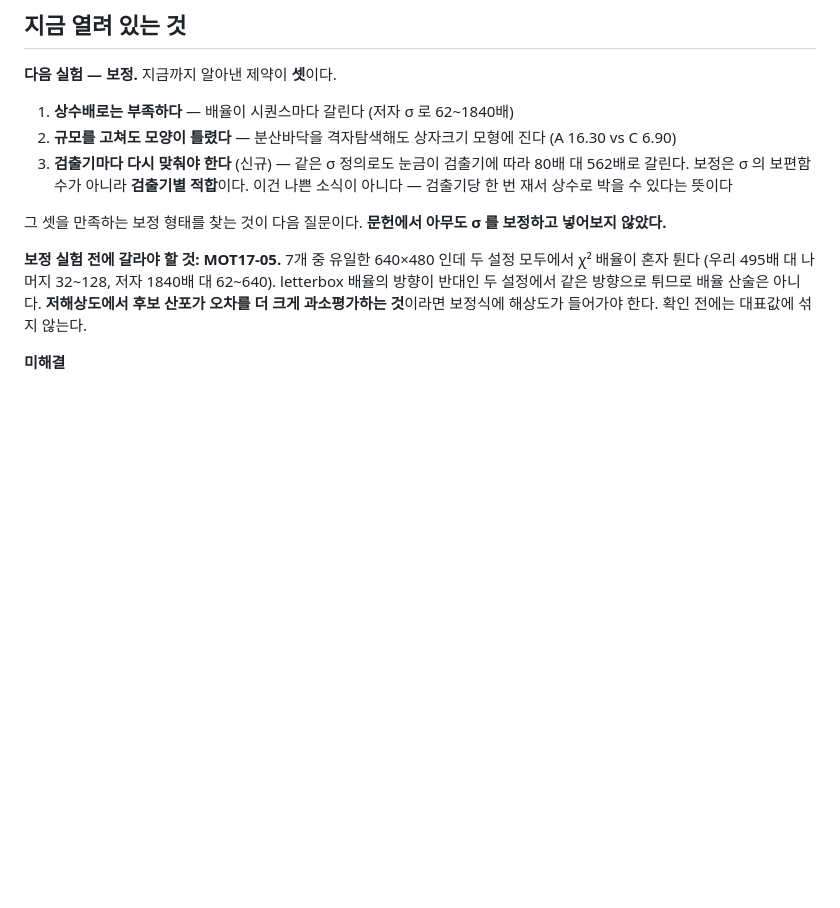
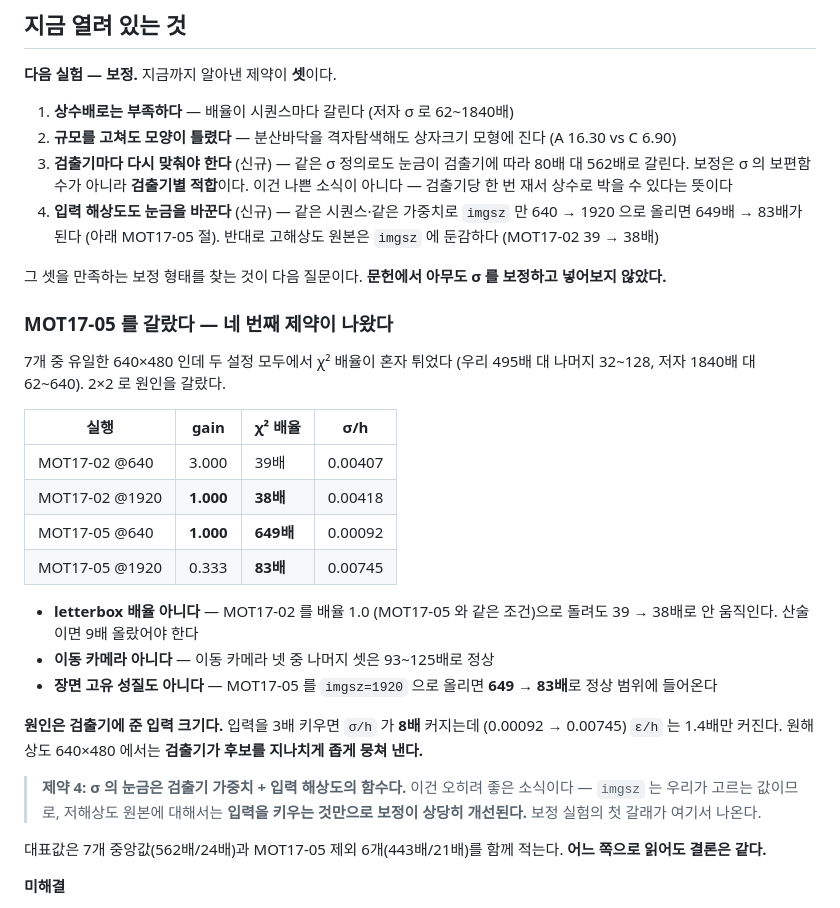
Before and after one commit to JunHyeong-data/mot-assoc, a Markdown page: notes/progress.md, the part around the change. Drawn GitHub-style; blank space fills up the shorter version.

```diff
--- a/notes/progress.md
+++ b/notes/progress.md
@@ -126,15 +126,42 @@ ultralytics 는 NMS 가 돌아온 **뒤에** `scale_boxes` 를 건다. 그래서
 3. **검출기마다 다시 맞춰야 한다** (신규) — 같은 σ 정의로도 눈금이 검출기에 따라
    80배 대 562배로 갈린다. 보정은 σ 의 보편함수가 아니라 **검출기별 적합**이다.
    이건 나쁜 소식이 아니다 — 검출기당 한 번 재서 상수로 박을 수 있다는 뜻이다
+4. **입력 해상도도 눈금을 바꾼다** (신규) — 같은 시퀀스·같은 가중치로 `imgsz` 만
+   640 → 1920 으로 올리면 649배 → 83배가 된다 (아래 MOT17-05 절). 반대로
+   고해상도 원본은 `imgsz` 에 둔감하다 (MOT17-02 39 → 38배)
 
 그 셋을 만족하는 보정 형태를 찾는 것이 다음 질문이다.
 **문헌에서 아무도 σ 를 보정하고 넣어보지 않았다.**
 
-**보정 실험 전에 갈라야 할 것: MOT17-05.** 7개 중 유일한 640×480 인데 두 설정
-모두에서 χ² 배율이 혼자 튄다 (우리 495배 대 나머지 32~128, 저자 1840배 대 62~640).
-letterbox 배율의 방향이 반대인 두 설정에서 같은 방향으로 튀므로 배율 산술은
-아니다. **저해상도에서 후보 산포가 오차를 더 크게 과소평가하는 것**이라면
-보정식에 해상도가 들어가야 한다. 확인 전에는 대표값에 섞지 않는다.
+### MOT17-05 를 갈랐다 — 네 번째 제약이 나왔다
+
+7개 중 유일한 640×480 인데 두 설정 모두에서 χ² 배율이 혼자 튀었다
+(우리 495배 대 나머지 32~128, 저자 1840배 대 62~640). 2×2 로 원인을 갈랐다.
+
+| 실행 | gain | χ² 배율 | σ/h |
+|---|---|---|---|
+| MOT17-02 @640 | 3.000 | 39배 | 0.00407 |
+| MOT17-02 @1920 | **1.000** | **38배** | 0.00418 |
+| MOT17-05 @640 | **1.000** | **649배** | 0.00092 |
+| MOT17-05 @1920 | 0.333 | **83배** | 0.00745 |
+
+- **letterbox 배율 아니다** — MOT17-02 를 배율 1.0 (MOT17-05 와 같은 조건)으로
+  돌려도 39 → 38배로 안 움직인다. 산술이면 9배 올랐어야 한다
+- **이동 카메라 아니다** — 이동 카메라 넷 중 나머지 셋은 93~125배로 정상
+- **장면 고유 성질도 아니다** — MOT17-05 를 `imgsz=1920` 으로 올리면
+  **649 → 83배**로 정상 범위에 들어온다
+
+**원인은 검출기에 준 입력 크기다.** 입력을 3배 키우면 `σ/h` 가 **8배** 커지는데
+(0.00092 → 0.00745) `ε/h` 는 1.4배만 커진다. 원해상도 640×480 에서는
+**검출기가 후보를 지나치게 좁게 뭉쳐 낸다.**
+
+> **제약 4: σ 의 눈금은 검출기 가중치 + 입력 해상도의 함수다.**
+> 이건 오히려 좋은 소식이다 — `imgsz` 는 우리가 고르는 값이므로, 저해상도
+> 원본에 대해서는 **입력을 키우는 것만으로 보정이 상당히 개선된다.**
+> 보정 실험의 첫 갈래가 여기서 나온다.
+
+대표값은 7개 중앙값(562배/24배)과 MOT17-05 제외 6개(443배/21배)를 함께 적는다.
+**어느 쪽으로 읽어도 결론은 같다.**
 
 **미해결**
 - U-Kalman 손해의 원인. 시퀀스별 보정 실패로는 설명 안 된다 (r=−0.02).
```
Also changed, not shown: README.md (+4 -1 lines), experiments/exp01_nms_variance/README.md (+46 -8 lines).
